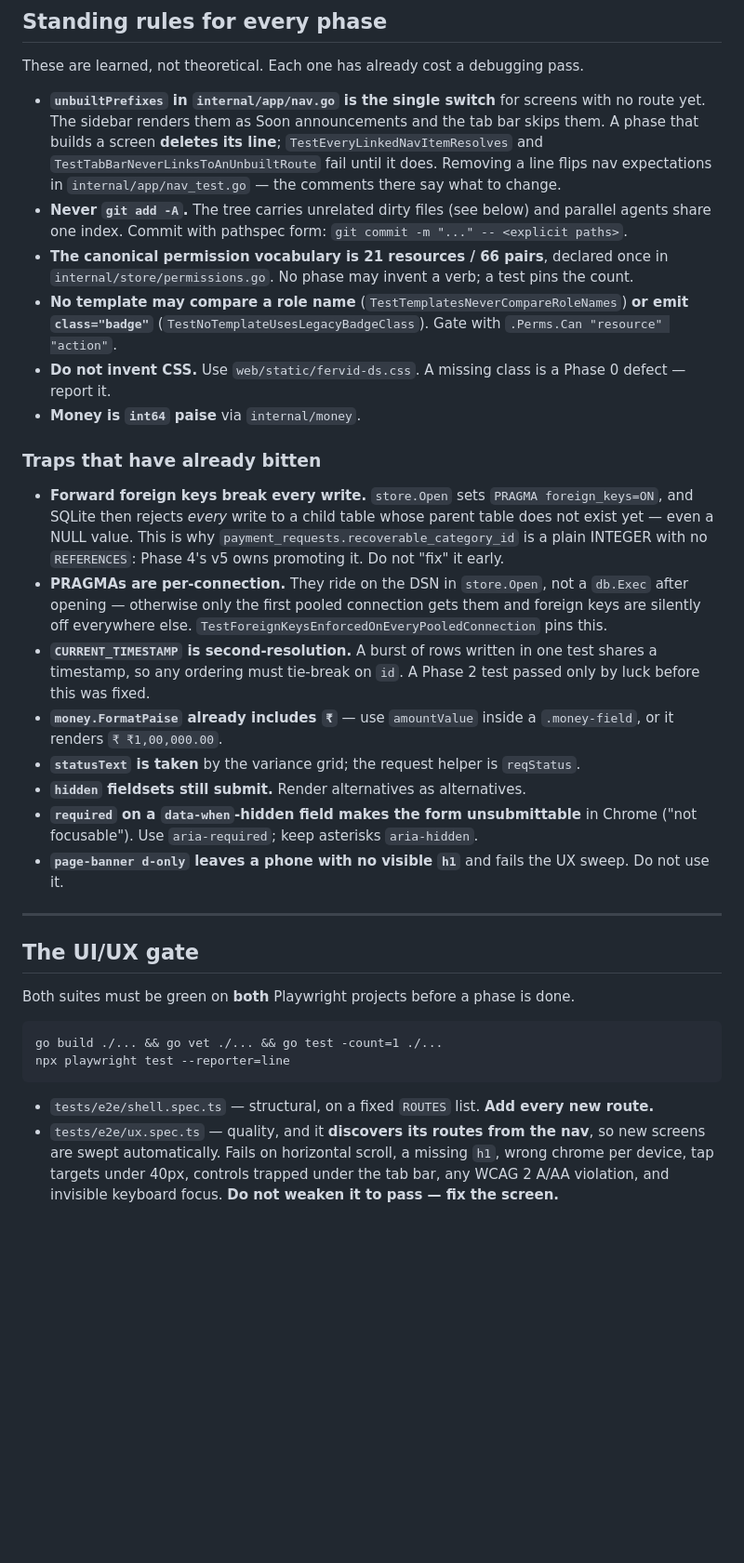
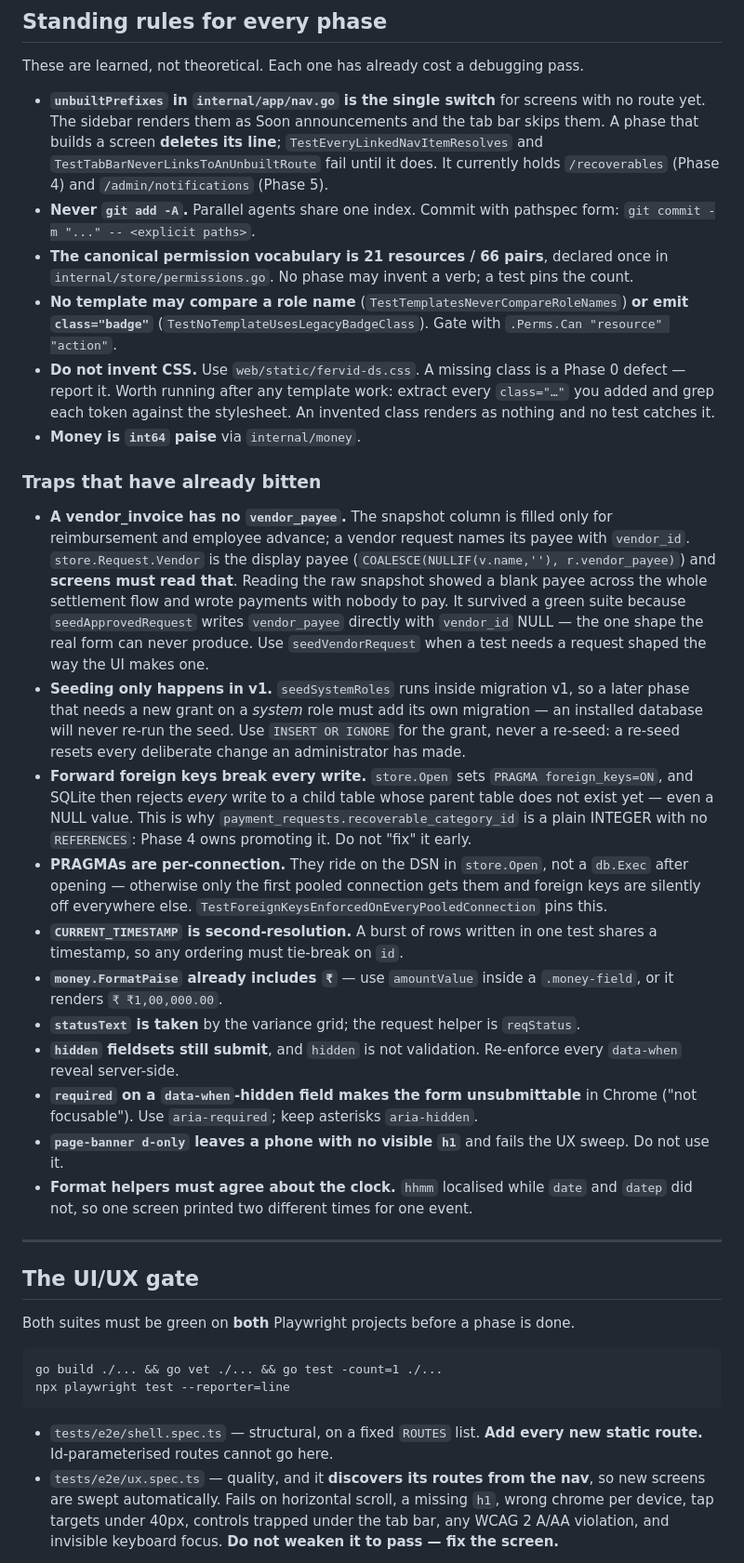
Before and after one commit to algotradingfervid/fervid-budget, a Markdown page: docs/superpowers/PROGRESS.md, the part around one of its changes. Shown at 93% size. Drawn GitHub-style; blank space fills up the shorter version.

````diff
--- a/docs/superpowers/PROGRESS.md
+++ b/docs/superpowers/PROGRESS.md
@@ -110,11 +99,10 @@ These are learned, not theoretical. Each one has already cost a debugging pass.
   with no route yet. The sidebar renders them as Soon announcements and the tab
   bar skips them. A phase that builds a screen **deletes its line**;
   `TestEveryLinkedNavItemResolves` and `TestTabBarNeverLinksToAnUnbuiltRoute`
-  fail until it does. Removing a line flips nav expectations in
-  `internal/app/nav_test.go` — the comments there say what to change.
-- **Never `git add -A`.** The tree carries unrelated dirty files (see below) and
-  parallel agents share one index. Commit with pathspec form:
-  `git commit -m "..." -- <explicit paths>`.
+  fail until it does. It currently holds `/recoverables` (Phase 4) and
+  `/admin/notifications` (Phase 5).
+- **Never `git add -A`.** Parallel agents share one index. Commit with pathspec
+  form: `git commit -m "..." -- <explicit paths>`.
 - **The canonical permission vocabulary is 21 resources / 66 pairs**, declared
   once in `internal/store/permissions.go`. No phase may invent a verb; a test
   pins the count.
@@ -122,31 +110,49 @@ These are learned, not theoretical. Each one has already cost a debugging pass.
   **or emit `class="badge"`** (`TestNoTemplateUsesLegacyBadgeClass`). Gate with
   `.Perms.Can "resource" "action"`.
 - **Do not invent CSS.** Use `web/static/fervid-ds.css`. A missing class is a
-  Phase 0 defect — report it.
+  Phase 0 defect — report it. Worth running after any template work:
+  extract every `class="…"` you added and grep each token against the stylesheet.
+  An invented class renders as nothing and no test catches it.
 - **Money is `int64` paise** via `internal/money`.
 
 ### Traps that have already bitten
 
+- **A vendor_invoice has no `vendor_payee`.** The snapshot column is filled only
+  for reimbursement and employee advance; a vendor request names its payee with
+  `vendor_id`. `store.Request.Vendor` is the display payee
+  (`COALESCE(NULLIF(v.name,''), r.vendor_payee)`) and **screens must read that**.
+  Reading the raw snapshot showed a blank payee across the whole settlement flow
+  and wrote payments with nobody to pay. It survived a green suite because
+  `seedApprovedRequest` writes `vendor_payee` directly with `vendor_id` NULL —
+  the one shape the real form can never produce. Use `seedVendorRequest` when a
+  test needs a request shaped the way the UI makes one.
+- **Seeding only happens in v1.** `seedSystemRoles` runs inside migration v1, so
+  a later phase that needs a new grant on a *system* role must add its own
+  migration — an installed database will never re-run the seed. Use
+  `INSERT OR IGNORE` for the grant, never a re-seed: a re-seed resets every
+  deliberate change an administrator has made.
 - **Forward foreign keys break every write.** `store.Open` sets
   `PRAGMA foreign_keys=ON`, and SQLite then rejects *every* write to a child
   table whose parent table does not exist yet — even a NULL value. This is why
   `payment_requests.recoverable_category_id` is a plain INTEGER with no
-  `REFERENCES`: Phase 4's v5 owns promoting it. Do not "fix" it early.
+  `REFERENCES`: Phase 4 owns promoting it. Do not "fix" it early.
 - **PRAGMAs are per-connection.** They ride on the DSN in `store.Open`, not a
   `db.Exec` after opening — otherwise only the first pooled connection gets
   them and foreign keys are silently off everywhere else.
   `TestForeignKeysEnforcedOnEveryPooledConnection` pins this.
 - **`CURRENT_TIMESTAMP` is second-resolution.** A burst of rows written in one
-  test shares a timestamp, so any ordering must tie-break on `id`. A Phase 2
-  test passed only by luck before this was fixed.
+  test shares a timestamp, so any ordering must tie-break on `id`.
 - **`money.FormatPaise` already includes `₹`** — use `amountValue` inside a
   `.money-field`, or it renders `₹ ₹1,00,000.00`.
 - **`statusText` is taken** by the variance grid; the request helper is `reqStatus`.
-- **`hidden` fieldsets still submit.** Render alternatives as alternatives.
+- **`hidden` fieldsets still submit**, and `hidden` is not validation. Re-enforce
+  every `data-when` reveal server-side.
 - **`required` on a `data-when`-hidden field makes the form unsubmittable** in
   Chrome ("not focusable"). Use `aria-required`; keep asterisks `aria-hidden`.
 - **`page-banner d-only` leaves a phone with no visible `h1`** and fails the UX
   sweep. Do not use it.
+- **Format helpers must agree about the clock.** `hhmm` localised while `date`
+  and `datep` did not, so one screen printed two different times for one event.
 
 ---
 
@@ -160,7 +166,7 @@ npx playwright test --reporter=line
 ```
 
 - `tests/e2e/shell.spec.ts` — structural, on a fixed `ROUTES` list. **Add every
-  new route.**
+  new static route.** Id-parameterised routes cannot go here.
 - `tests/e2e/ux.spec.ts` — quality, and it **discovers its routes from the nav**,
   so new screens are swept automatically. Fails on horizontal scroll, a missing
   `h1`, wrong chrome per device, tap targets under 40px, controls trapped under
````
Also changed, not shown: other parts of docs/superpowers/PROGRESS.md (+92 -89 lines), 1 other file.
